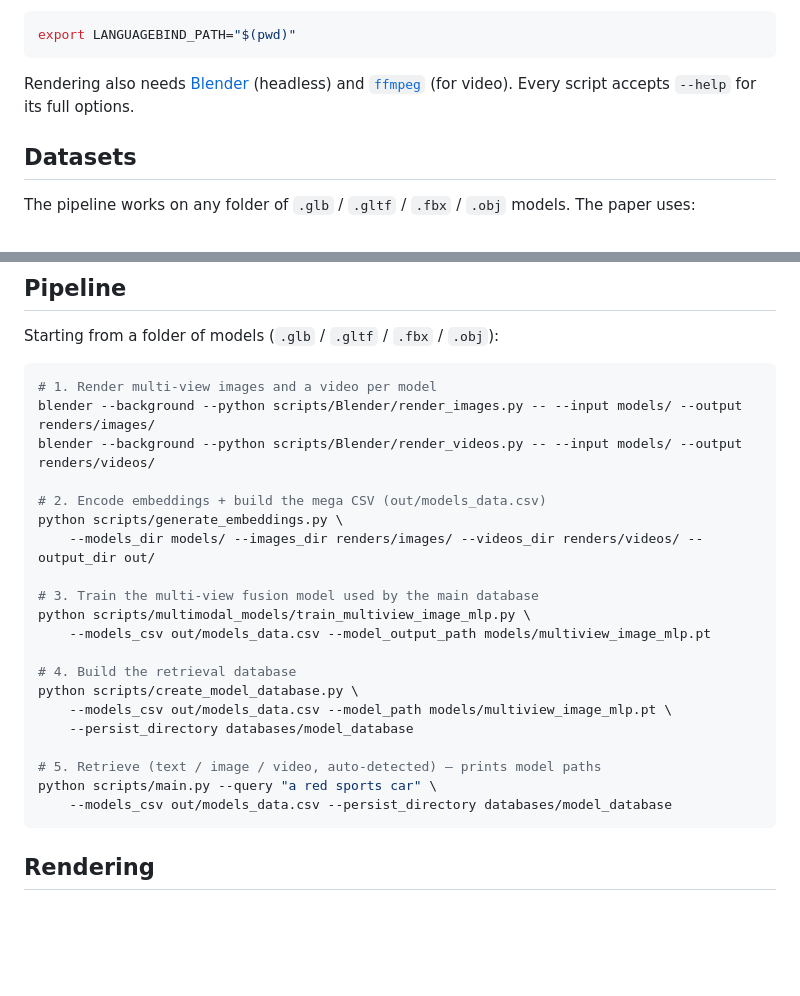
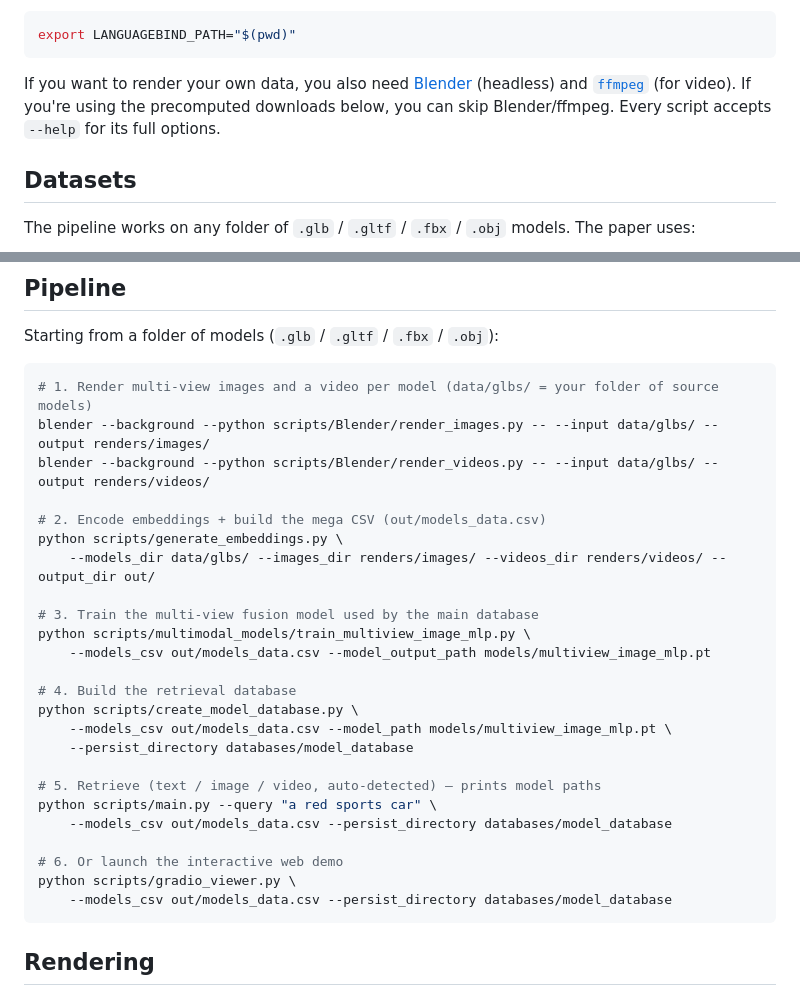
Before and after one commit to srutisrinidhi/3DModelSearch, a Markdown page: README.md, 2 parts joined by grey strips. GitHub-like rendering; blank space fills up the shorter version.

Commit message:
updated instructions

````diff
--- a/README.md
+++ b/README.md
@@ -31,8 +31,9 @@ The scripts import `LanguageBind.languagebind` from the repo root, so export its
 export LANGUAGEBIND_PATH="$(pwd)"
 ```
 
-Rendering also needs [Blender](https://www.blender.org/download/) (headless) and
-[`ffmpeg`](https://ffmpeg.org/) (for video). Every script accepts `--help` for its full options.
+If you want to render your own data, you also need [Blender](https://www.blender.org/download/)
+(headless) and [`ffmpeg`](https://ffmpeg.org/) (for video). If you're using the precomputed
+downloads below, you can skip Blender/ffmpeg. Every script accepts `--help` for its full options.
 
 ## Datasets
 
@@ -88,13 +89,13 @@ With these in place you can jump straight to [Databases](#databases).
 Starting from a folder of models (`.glb` / `.gltf` / `.fbx` / `.obj`):
 
 ```bash
-# 1. Render multi-view images and a video per model
-blender --background --python scripts/Blender/render_images.py -- --input models/ --output renders/images/
-blender --background --python scripts/Blender/render_videos.py -- --input models/ --output renders/videos/
+# 1. Render multi-view images and a video per model (data/glbs/ = your folder of source models)
+blender --background --python scripts/Blender/render_images.py -- --input data/glbs/ --output renders/images/
+blender --background --python scripts/Blender/render_videos.py -- --input data/glbs/ --output renders/videos/
 
 # 2. Encode embeddings + build the mega CSV (out/models_data.csv)
 python scripts/generate_embeddings.py \
-    --models_dir models/ --images_dir renders/images/ --videos_dir renders/videos/ --output_dir out/
+    --models_dir data/glbs/ --images_dir renders/images/ --videos_dir renders/videos/ --output_dir out/
 
 # 3. Train the multi-view fusion model used by the main database
 python scripts/multimodal_models/train_multiview_image_mlp.py \
@@ -107,6 +108,10 @@ python scripts/create_model_database.py \
 
 # 5. Retrieve (text / image / video, auto-detected) — prints model paths
 python scripts/main.py --query "a red sports car" \
+    --models_csv out/models_data.csv --persist_directory databases/model_database
+
+# 6. Or launch the interactive web demo
+python scripts/gradio_viewer.py \
     --models_csv out/models_data.csv --persist_directory databases/model_database
 ```
 
````
